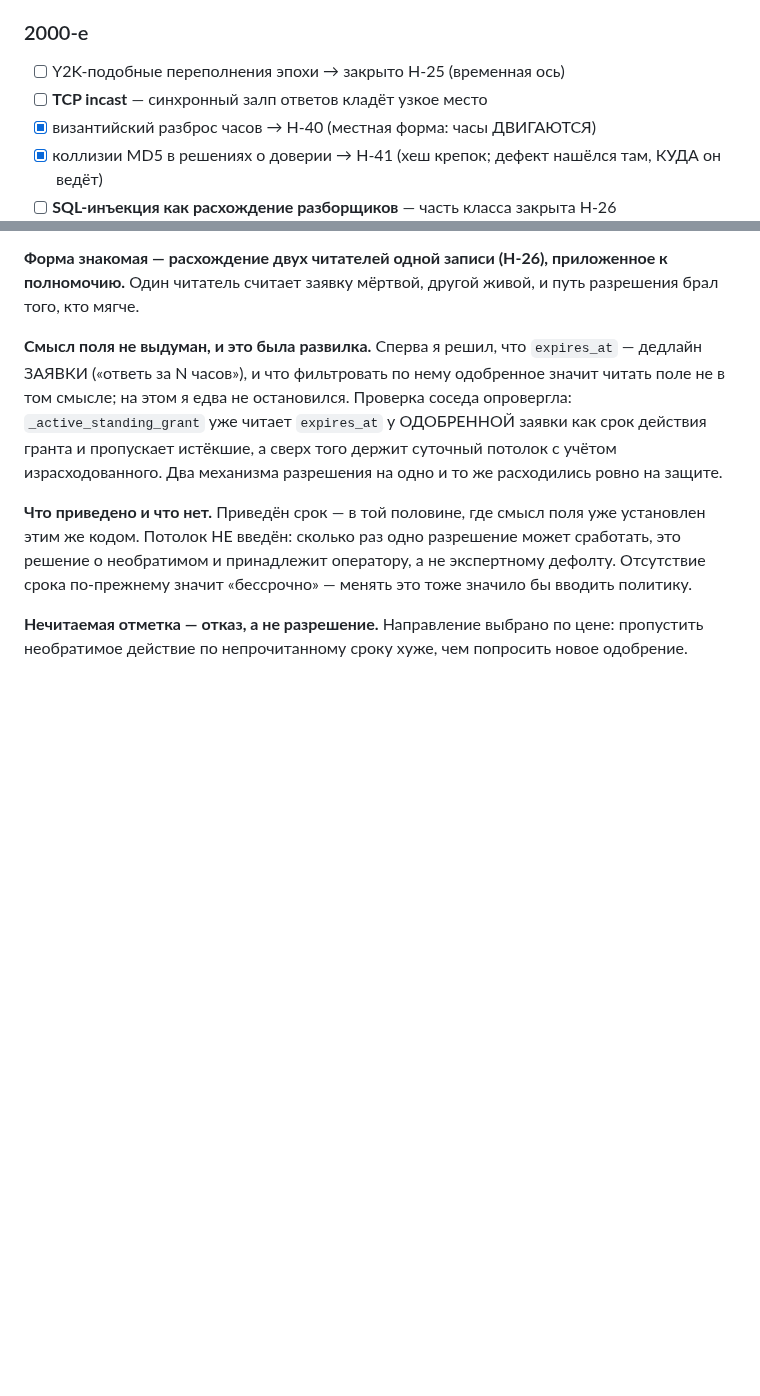
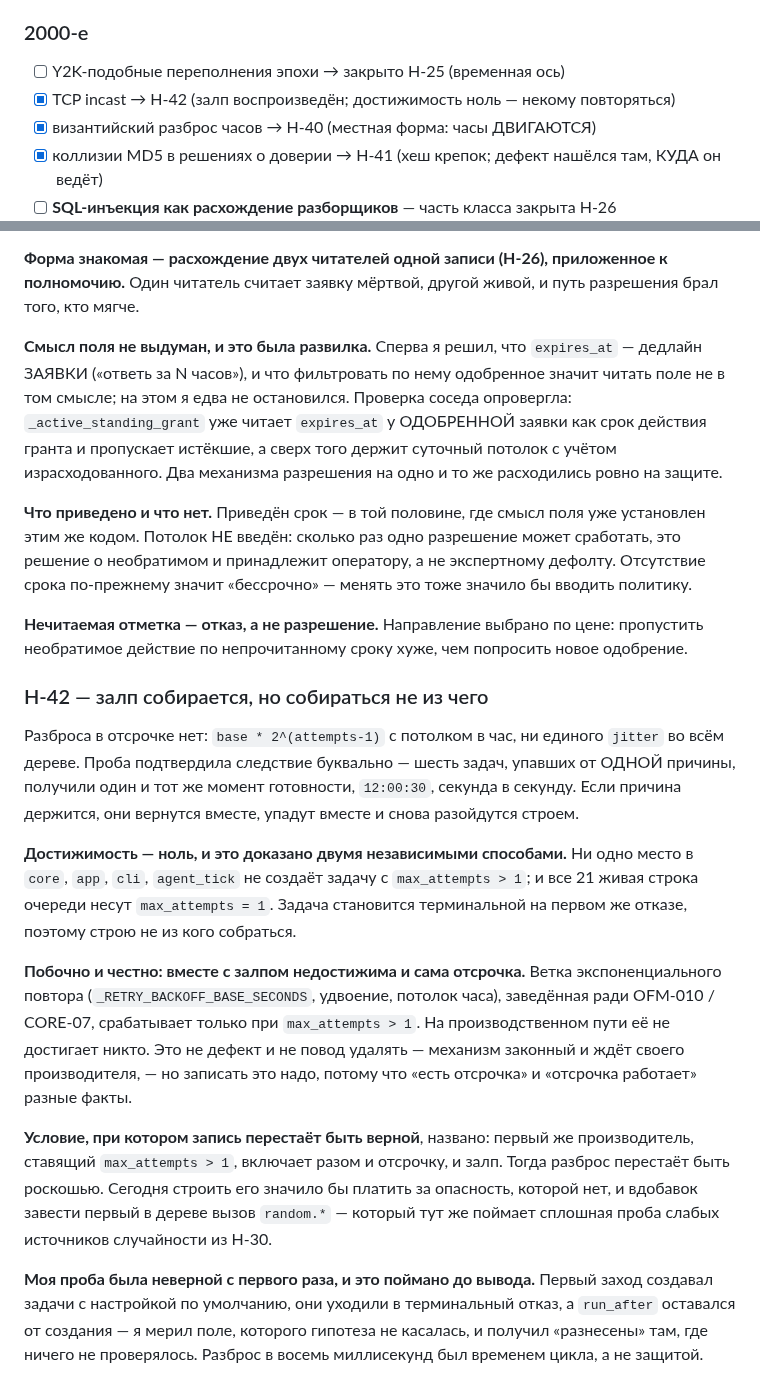
Before and after one commit to andreyshapira1983-sketch/agent, a Markdown page: docs/audit/HISTORICAL_FAILURE_LEDGER.md, 2 parts joined by grey strips. GitHub-like rendering; blank space fills up the shorter version.

Commit message:
docs: H-42 — the herd forms perfectly, and there is nothing to form it from
TCP incast, the retries-without-jitter family.

There is no jitter anywhere: base * 2^(attempts-1) capped at an hour, and not
one jitter call in the tree. The probe confirmed the consequence literally — six
tasks failed by ONE cause were handed the same due moment, 12:00:30, to the
second. If the cause persists they return together, fail together and march off
in step again.

Reachability is zero, proven two independent ways. Nothing in core, app, cli or
agent_tick creates a task with max_attempts > 1, and all 21 live queue rows
carry max_attempts = 1. A task goes terminal on its first failure, so there is
no herd to gather.

Side finding, stated honestly: the backoff itself is unreachable along with the
herd. The exponential retry branch built for OFM-010 / CORE-07 only fires when
max_attempts > 1, and no producer reaches it. That is neither a defect nor a
reason to delete — the mechanism is legitimate and waiting for its producer —
but it belongs on the record, because a backoff existing and a backoff working
are different facts.

The condition that falsifies this entry is named: the first producer to set
max_attempts > 1 switches on the backoff and the herd in the same move, and
jitter stops being a luxury. Building it today would pay for a danger that does
not exist, and would introduce the first random call in the tree — which the
H-30 weak-randomness sweep would immediately flag.

My probe was wrong on the first pass and it was caught before the conclusion:
the first run created default tasks, they went terminal, and run_after kept its
value from creation — I measured a field the hypothesis never touched and read
a spread where nothing had been tested. The eight-millisecond spread was loop
timing, not protection.

Co-Authored-By: Claude Fable 5 <noreply@anthropic.com>

```diff
--- a/docs/audit/HISTORICAL_FAILURE_LEDGER.md
+++ b/docs/audit/HISTORICAL_FAILURE_LEDGER.md
@@ -586,7 +587,7 @@ own failure message.
 
 ### 2000-е
 - [ ] Y2K-подобные переполнения эпохи → закрыто H-25 (временная ось)
-- [ ] **TCP incast** — синхронный залп ответов кладёт узкое место
+- [x] TCP incast → H-42 (залп воспроизведён; достижимость ноль — некому повторяться)
 - [x] византийский разброс часов → H-40 (местная форма: часы ДВИГАЮТСЯ)
 - [x] коллизии MD5 в решениях о доверии → H-41 (хеш крепок; дефект нашёлся там, КУДА он ведёт)
 - [ ] **SQL-инъекция как расхождение разборщиков** — часть класса закрыта H-26
@@ -1051,3 +1052,38 @@ MIR-033 мерил закрытым.
 **Нечитаемая отметка — отказ, а не разрешение.** Направление выбрано по цене:
 пропустить необратимое действие по непрочитанному сроку хуже, чем попросить
 новое одобрение.
+
+### H-42 — залп собирается, но собираться не из чего
+
+Разброса в отсрочке нет: `base * 2^(attempts-1)` с потолком в час, ни единого
+`jitter` во всём дереве. Проба подтвердила следствие буквально — шесть задач,
+упавших от ОДНОЙ причины, получили один и тот же момент готовности,
+`12:00:30`, секунда в секунду. Если причина держится, они вернутся вместе,
+упадут вместе и снова разойдутся строем.
+
+**Достижимость — ноль, и это доказано двумя независимыми способами.** Ни одно
+место в `core`, `app`, `cli`, `agent_tick` не создаёт задачу с
+`max_attempts > 1`; и все 21 живая строка очереди несут `max_attempts = 1`.
+Задача становится терминальной на первом же отказе, поэтому строю не из кого
+собраться.
+
+**Побочно и честно: вместе с залпом недостижима и сама отсрочка.** Ветка
+экспоненциального повтора (`_RETRY_BACKOFF_BASE_SECONDS`, удвоение, потолок
+часа), заведённая ради OFM-010 / CORE-07, срабатывает только при
+`max_attempts > 1`. На производственном пути её не достигает никто. Это не
+дефект и не повод удалять — механизм законный и ждёт своего производителя, — но
+записать это надо, потому что «есть отсрочка» и «отсрочка работает» разные
+факты.
+
+**Условие, при котором запись перестаёт быть верной**, названо: первый же
+производитель, ставящий `max_attempts > 1`, включает разом и отсрочку, и залп.
+Тогда разброс перестаёт быть роскошью. Сегодня строить его значило бы платить
+за опасность, которой нет, и вдобавок завести первый в дереве вызов
+`random.*` — который тут же поймает сплошная проба слабых источников
+случайности из H-30.
+
+**Моя проба была неверной с первого раза, и это поймано до вывода.** Первый
+заход создавал задачи с настройкой по умолчанию, они уходили в терминальный
+отказ, а `run_after` оставался от создания — я мерил поле, которого гипотеза не
+касалась, и получил «разнесены» там, где ничего не проверялось. Разброс в восемь
+миллисекунд был временем цикла, а не защитой.
```
Also changed, not shown: other parts of docs/audit/HISTORICAL_FAILURE_LEDGER.md (+1 -0 lines).
